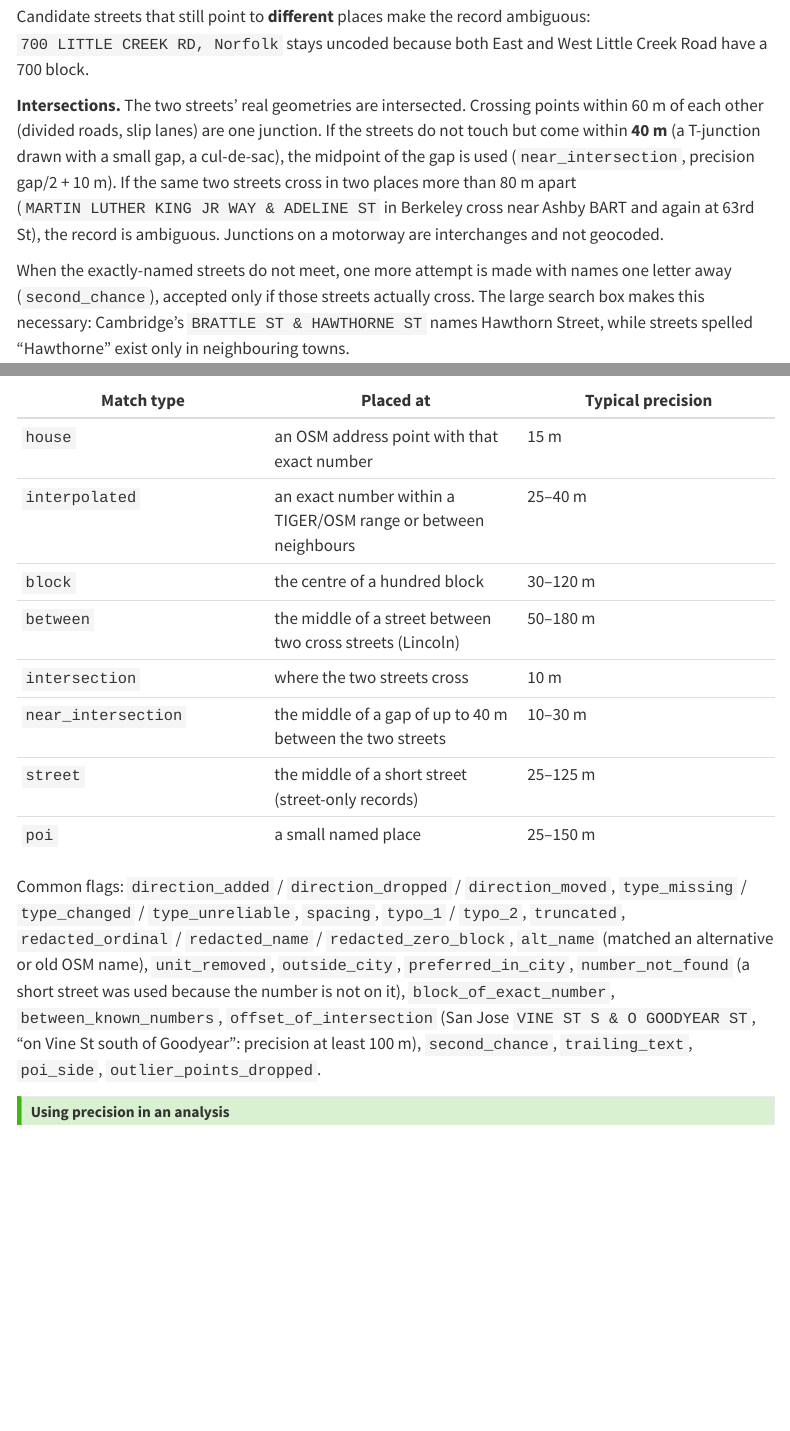
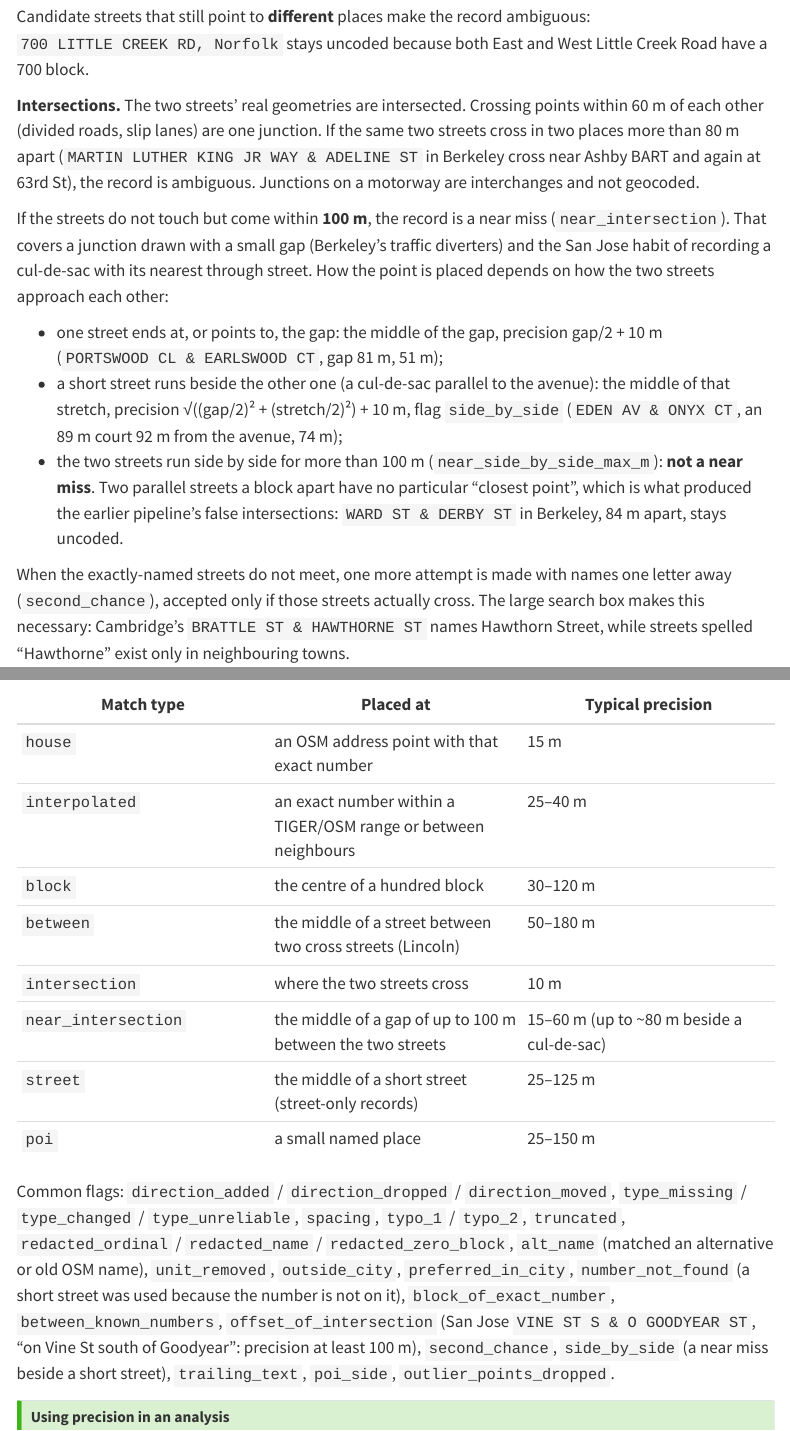
Before and after one commit to hungkitwchiu/nominatim-geocoding, a Quarto document (docs/geocoding.qmd): the page in a window 1100 px wide, from 7160 px down, and a second part further down, joined at a grey line. Rendered offline with R 4.5, knitr and Pandoc in place of Quarto, with nearby package versions; menus at the side of the page are left out; long lines of code are wrapped.

Commit message:
Raise near-intersection limit to 100 m with a parallel-street guard
Two streets that do not touch now count as meeting up to 100 m apart
(was 40 m), placed at the middle of the gap with precision gap/2 + 10 m.
This covers San Jose's habit of recording a cul-de-sac with its nearest
through street and adds 1,946 matches across the eight cities.

A near miss now needs a definite location: if the two streets run side
by side for more than near_side_by_side_max_m (100 m), their closest
point could be anywhere along the block, so parallel streets are refused
at any gap (Ward St & Derby St, Berkeley). This also removes 104 earlier
near misses under 40 m, such as S 9th St & S 10th St. A short court
beside a street is placed at the middle of that stretch, with precision
sqrt((gap/2)^2 + (stretch/2)^2) + 10 m, and flagged side_by_side.

Also: look for crossings before near misses and judge each near place
once (San Jose stays at about 25 s), iterate candidate sets in sorted
order so runs are identical across hash seeds, add the near-miss table
to the report, update the documentation, and add four regression cases.

Co-Authored-By: Claude Opus 5.5 <noreply@anthropic.com>

```diff
--- a/configs/defaults.yaml
+++ b/configs/defaults.yaml
@@ -26,7 +26,8 @@ parsing:
 
 # What counts as a match.  These defaults target census block / block-group analysis.
 precision:
-  near_intersection_max_gap_m: 40   # two streets this close count as meeting
+  near_intersection_max_gap_m: 100  # two streets this close count as meeting (precision gap/2 + 10 m); raised from 40 m on 2026-10-23
+  near_side_by_side_max_m: 100      # ...unless they run side by side longer than this (parallel streets)
   intersection_merge_m: 60          # crossing points closer than this are one junction
   ambiguity_radius_m: 80            # candidate locations within this radius are one place
   street_max_radius_m: 125          # street-only records: whole street within this radius
--- a/docs/geocoding.qmd
+++ b/docs/geocoding.qmd
@@ -292,12 +292,25 @@ Candidate streets that still point to **different** places make the record ambig
 have a 700 block.
 
 **Intersections.** The two streets' real geometries are intersected. Crossing points within
-60 m of each other (divided roads, slip lanes) are one junction. If the streets do not touch
-but come within **40 m** (a T-junction drawn with a small gap, a cul-de-sac), the midpoint of
-the gap is used (`near_intersection`, precision gap/2 + 10 m). If the same two streets cross
+60 m of each other (divided roads, slip lanes) are one junction. If the same two streets cross
 in two places more than 80 m apart (`MARTIN LUTHER KING JR WAY & ADELINE ST` in Berkeley
 cross near Ashby BART and again at 63rd St), the record is ambiguous. Junctions on a
 motorway are interchanges and not geocoded.
+
+If the streets do not touch but come within **100 m**, the record is a near miss
+(`near_intersection`). That covers a junction drawn with a small gap (Berkeley's traffic
+diverters) and the San Jose habit of recording a cul-de-sac with its nearest through street.
+How the point is placed depends on how the two streets approach each other:
+
+* one street ends at, or points to, the gap: the middle of the gap, precision gap/2 + 10 m
+  (`PORTSWOOD CL & EARLSWOOD CT`, gap 81 m, 51 m);
+* a short street runs beside the other one (a cul-de-sac parallel to the avenue): the middle
+  of that stretch, precision √((gap/2)² + (stretch/2)²) + 10 m, flag `side_by_side`
+  (`EDEN AV & ONYX CT`, an 89 m court 92 m from the avenue, 74 m);
+* the two streets run side by side for more than 100 m (`near_side_by_side_max_m`): **not a
+  near miss**. Two parallel streets a block apart have no particular "closest point", which is
+  what produced the earlier pipeline's false intersections: `WARD ST & DERBY ST` in Berkeley,
+  84 m apart, stays uncoded.
 
 When the exactly-named streets do not meet, one more attempt is made with names one letter
 away (`second_chance`), accepted only if those streets actually cross. The large search box
@@ -348,7 +361,7 @@ an intersection the place must lie within 150 m of the other street (a "VTA Park
 | `block` | the centre of a hundred block | 30–120 m |
 | `between` | the middle of a street between two cross streets (Lincoln) | 50–180 m |
 | `intersection` | where the two streets cross | 10 m |
-| `near_intersection` | the middle of a gap of up to 40 m between the two streets | 10–30 m |
+| `near_intersection` | the middle of a gap of up to 100 m between the two streets | 15–60 m (up to ~80 m beside a cul-de-sac) |
 | `street` | the middle of a short street (street-only records) | 25–125 m |
 | `poi` | a small named place | 25–150 m |
 
@@ -359,7 +372,8 @@ an alternative or old OSM name), `unit_removed`, `outside_city`, `preferred_in_c
 `number_not_found` (a short street was used because the number is not on it),
 `block_of_exact_number`, `between_known_numbers`, `offset_of_intersection` (San Jose
 `VINE ST S & O GOODYEAR ST`, "on Vine St south of Goodyear": precision at least 100 m),
-`second_chance`, `trailing_text`, `poi_side`, `outlier_points_dropped`.
+`second_chance`, `side_by_side` (a near miss beside a short street), `trailing_text`,
+`poi_side`, `outlier_points_dropped`.
 
 ::: {.callout-tip}
 ## Using precision in an analysis
--- a/nomgeo/locate.py
+++ b/nomgeo/locate.py
@@ -338,3 +338,25 @@ def _entry_tree(index: AreaIndex, entry):
     return t
 
 
+def _local_street(index: AreaIndex, entry, p, radius: float):
+    """The pieces of a street within `radius` of point p, as one geometry."""
+    tree = _entry_tree(index, entry)
+    hits = tree.query(p.buffer(radius))
+    if len(hits) == 0:
+        return None
+    return shapely.union_all([tree.geometries[i] for i in hits])
+
+
+def _near_stretch(index: AreaIndex, ea, pa, eb, gap: float):
+    """How much of street A runs within (gap + 20 m) of street B, around their closest point.
+
+    A street that ends at the gap or meets the other at an angle has a short stretch there
+    (tens of metres); a cul-de-sac beside a street has its own length; two parallel streets
+    have a long one.  Returns (length, middle point of that stretch) or (inf, None).
+    """
+    la = _local_street(index, ea, pa, 200.0)
+    lb = _local_street(index, eb, pa, 300.0)
+    if la is None or lb is None:
+        return math.inf, None
+    part = la.intersection(lb.buffer(gap + 20.0))
+    if part.is_empty:
@@ -341,9 +369,37 @@ def _entry_tree(index: AreaIndex, entry):
+        part = min((g for g in pieces if g.length > 0), key=lambda g: g.distance(pa), default=None)
+        if part is None:
+            return math.inf, None
+    return part.length, nearest_points(part, part.centroid)[0]
+
+
+def _near_miss(index: AreaIndex, ea, ga, eb, gb, max_stretch: float):
+    """(x, y, gap, stretch) of a near miss between two street pieces, or None if parallel.
+
+    If the streets run side by side for longer than `max_stretch`, their "closest point" could
+    be anywhere along the block (parallel streets), so it is not a near miss.
+    """
+    pa, pb = nearest_points(ga, gb)
+    gap = pa.distance(pb)
+    la, ma = _near_stretch(index, ea, pa, eb, gap)
+    lb, mb = _near_stretch(index, eb, pb, ea, gap)
+    stretch, mid, other = (la, ma, eb) if la <= lb else (lb, mb, ea)
+    if stretch > max_stretch:
+        return None
+    if stretch <= 40.0:                   # one street ends at, or points to, the gap
+        return (pa.x + pb.x) / 2, (pa.y + pb.y) / 2, gap, stretch
+    # A short street beside the other one (a cul-de-sac): the middle of its near stretch.
+    q = nearest_points(_local_street(index, other, mid, 300.0), mid)[0]
+    return (mid.x + q.x) / 2, (mid.y + q.y) / 2, gap, stretch
+
+
 def _pair_points(index: AreaIndex, ea, eb, ds):
     """Crossing points (or near misses) between two named streets, as (x, y, kind, gap)."""
     cache = index.__dict__.setdefault("_pair_cache", {})
     key = (ea.key, eb.key)
     if key in cache:
         return cache[key]
-    near_gap = float(ds.precision.get("near_intersection_max_gap_m", 40))
+    near_gap = float(ds.precision.get("near_intersection_max_gap_m", 100))
+    merge_m = float(ds.precision.get("intersection_merge_m", 60))
+    max_stretch = float(ds.precision.get("near_side_by_side_max_m", 100))
     geoms_a = [index.seg_geom[s] for s in ea.segs]
     tree_b = _entry_tree(index, eb)
@@ -352,5 +408,4 @@ def _pair_points(index: AreaIndex, ea, eb, ds):
     for i, j in zip(ia, ib):
-        ga, gb = geoms_a[i], tree_b.geometries[j]
-        sa, sb = ea.segs[i], eb.segs[j]
-        if ga.intersects(gb):
-            inter = ga.intersection(gb)
+        inter = geoms_a[i].intersection(tree_b.geometries[j])
+        for part in getattr(inter, "geoms", [inter]):
+            if not part.is_empty:
@@ -360,4 +412,18 @@ def _pair_points(index: AreaIndex, ea, eb, ds):
                 p = part if part.geom_type == "Point" else part.centroid
-                crossings.append((p.x, p.y, sa, sb))
-        else:
-            pa, pb = nearest_points(ga, gb)
+                out.append((p.x, p.y, "intersection", 0.0, ea.segs[i], eb.segs[j], 0.0))
+    if not out:
+        # Near misses: judge each distinct place once, from its closest pair of pieces.
+        ia, ib = tree_b.query(geoms_a, predicate="dwithin", distance=near_gap)
+        pairs = []
+        for i, j in zip(ia, ib):
+            pa, pb = nearest_points(geoms_a[i], tree_b.geometries[j])
+            pairs.append((pa.distance(pb), (pa.x + pb.x) / 2, (pa.y + pb.y) / 2, i, j))
+        judged: list[tuple[float, float]] = []
+        for gap, mx, my, i, j in sorted(pairs):
+            if any(math.hypot(mx - x, my - y) <= merge_m for x, y in judged):
+                continue
+            judged.append((mx, my))
+            near = _near_miss(index, ea, geoms_a[i], eb, tree_b.geometries[j], max_stretch)
+            if near:                      # None: parallel streets, not a near miss
+                x, y, g, stretch = near
+                out.append((x, y, "near_intersection", g, ea.segs[i], eb.segs[j], stretch))
@@ -394,11 +457,19 @@ def locate_intersection(cands_a: list[Candidate], cands_b: list[Candidate], inde
                 spread = max(math.hypot(x - cx, y - cy) for x, y in zip(xs, ys))
                 kind = group[0][2]
                 gap = min(p[3] for p in group)
+                stretch = max(p[6] for p in group)
                 motorway = any(index.seg_type[p[4]] in MOTORWAY_TYPES or
                                index.seg_type[p[5]] in MOTORWAY_TYPES for p in group)
-                prec = max(10.0, spread) if kind == "intersection" else gap / 2 + 10.0
-                flags = ca.flags + cb.flags + (("motorway",) if motorway else ())
-                detail = f"{len(group)} crossing point(s)" if kind == "intersection" else f"gap {gap:.0f} m"
+                if kind == "intersection":
+                    prec = max(10.0, spread)
+                elif stretch <= 40.0:
+                    prec = gap / 2 + 10.0
+                else:                     # a cul-de-sac beside the street: along it, too
+                    prec = math.hypot(gap / 2, stretch / 2) + 10.0
+                flags = ca.flags + cb.flags + (("motorway",) if motorway else ()) + (
+                    ("side_by_side",) if kind != "intersection" and stretch > 40.0 else ())
+                detail = (f"{len(group)} crossing point(s)" if kind == "intersection" else
+                          f"gap {gap:.0f} m" + (f", side by side for {stretch:.0f} m" if stretch > 40.0 else ""))
                 locs.append(Location(cx, cy, kind, prec, "osm_geometry",
                                      (ca.entry.display, cb.entry.display), flags,
                                      ca.penalty + cb.penalty, index.in_core(cx, cy), detail))
```
Also changed, not shown: nomgeo/report.py (+17 -2 lines), nomgeo/resolve.py (+1 -1 lines), nomgeo/streets.py (+1 -1 lines), docs/_generated/gap_tradeoff.md, docs/_generated/legacy.md, docs/_generated/match_types.md, docs/_generated/near.md (added), docs/_generated/precision.md, docs/_generated/results.md, docs/_generated/unmatched.md, docs/geocoding.qmd (29 more changed lines), nomgeo/locate.py (18 more changed lines), 1 other file.
